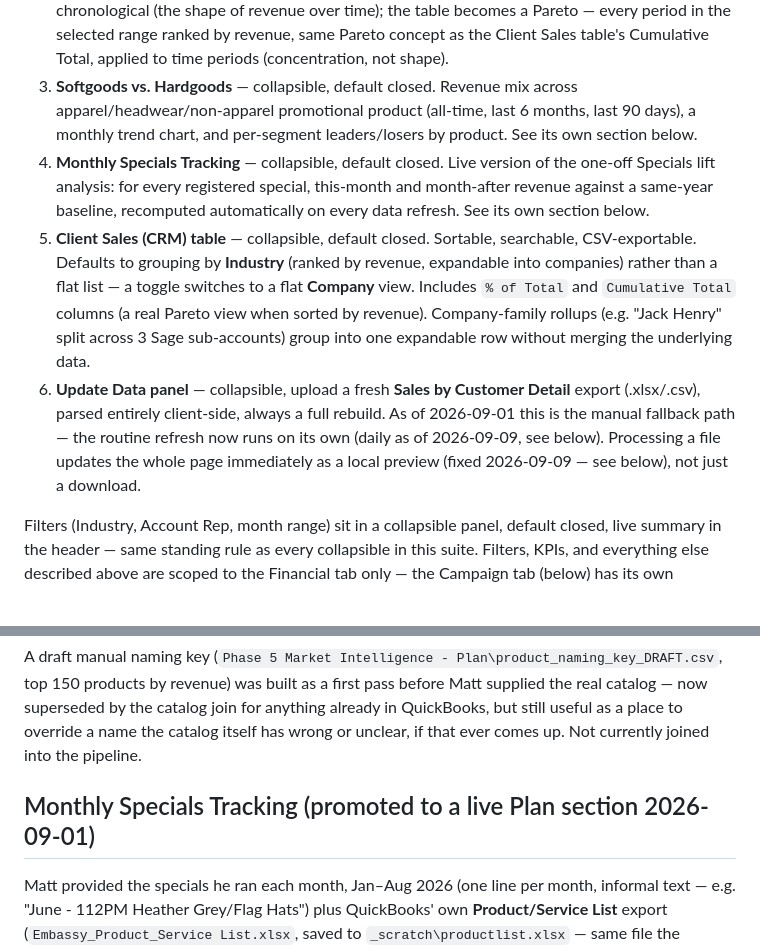
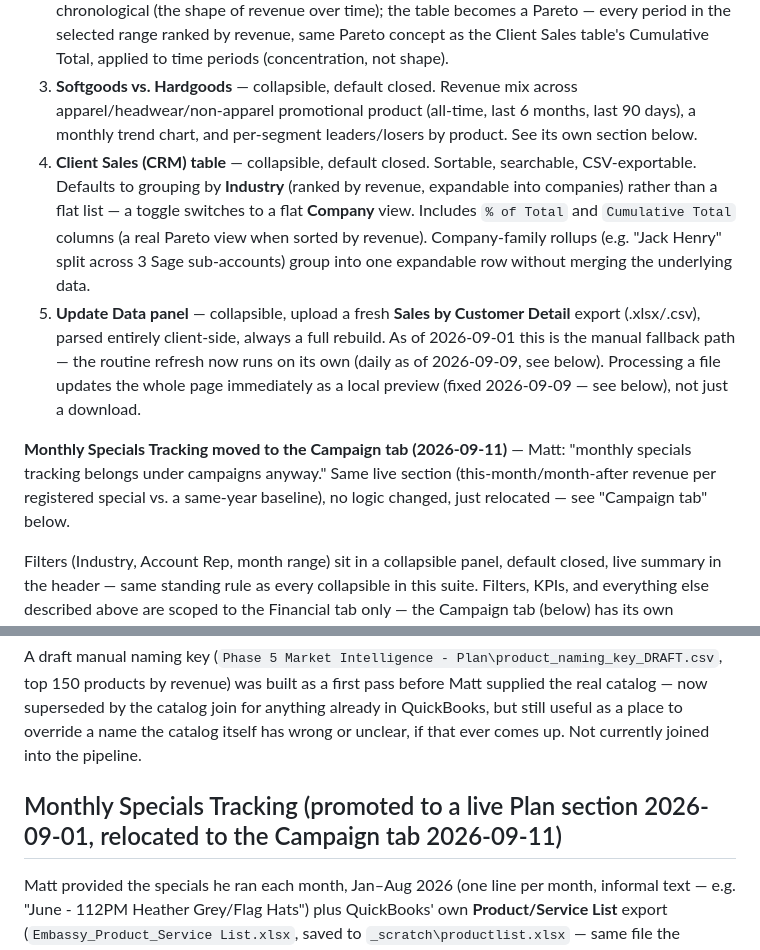
Before and after one commit to j3yarbr/embassy-market-intelligence-plan, a Markdown page: docs/PLAN.md, 2 parts joined by grey strips. GitHub-like rendering.

Commit message:
Document Monthly Specials Tracking's move to the Campaign tab

```diff
--- a/docs/PLAN.md
+++ b/docs/PLAN.md
@@ -11,9 +11,10 @@ Two tabs, `Financial` and `Campaign` (added 2026-09-11 — see "Page structure"
 1. **KPI strip** — Revenue in Range, Clients with Revenue, Avg Revenue/Client, Month-to-Month Delta, YoY Change. All reactive to the filters below.
 2. **Month-to-Month Revenue chart** — a Monthly/Weekly/Daily toggle in the chart's own header (added 2026-09-10 — see below) drives both the chart and the collapsible "Monthly figures" table together, plus a corner button that expands the chart into a larger modal and a dashed trend line on every granularity. In Monthly mode: single-hue bar chart with a YoY reference tick + month-over-month labels, plus a table with a YoY column and a click-to-expand detail view per month — companies this month vs. the same month last year, top-5 sellers each year, a win-back list (real prior-year buyers with zero revenue this month, ranked by dollar size), and an "Export one-pager" button that opens a print-ready report for that month in a new tab (added 2026-09-09 — see its own section below). In Weekly/Daily mode: the chart shows one bar per week/day, chronological (the shape of revenue over time); the table becomes a Pareto — every period in the selected range ranked by revenue, same Pareto concept as the Client Sales table's Cumulative Total, applied to time periods (concentration, not shape).
 3. **Softgoods vs. Hardgoods** — collapsible, default closed. Revenue mix across apparel/headwear/non-apparel promotional product (all-time, last 6 months, last 90 days), a monthly trend chart, and per-segment leaders/losers by product. See its own section below.
-4. **Monthly Specials Tracking** — collapsible, default closed. Live version of the one-off Specials lift analysis: for every registered special, this-month and month-after revenue against a same-year baseline, recomputed automatically on every data refresh. See its own section below.
-5. **Client Sales (CRM) table** — collapsible, default closed. Sortable, searchable, CSV-exportable. Defaults to grouping by **Industry** (ranked by revenue, expandable into companies) rather than a flat list — a toggle switches to a flat **Company** view. Includes `% of Total` and `Cumulative Total` columns (a real Pareto view when sorted by revenue). Company-family rollups (e.g. "Jack Henry" split across 3 Sage sub-accounts) group into one expandable row without merging the underlying data.
-6. **Update Data panel** — collapsible, upload a fresh **Sales by Customer Detail** export (.xlsx/.csv), parsed entirely client-side, always a full rebuild. As of 2026-09-01 this is the manual fallback path — the routine refresh now runs on its own (daily as of 2026-09-09, see below). Processing a file updates the whole page immediately as a local preview (fixed 2026-09-09 — see below), not just a download.
+4. **Client Sales (CRM) table** — collapsible, default closed. Sortable, searchable, CSV-exportable. Defaults to grouping by **Industry** (ranked by revenue, expandable into companies) rather than a flat list — a toggle switches to a flat **Company** view. Includes `% of Total` and `Cumulative Total` columns (a real Pareto view when sorted by revenue). Company-family rollups (e.g. "Jack Henry" split across 3 Sage sub-accounts) group into one expandable row without merging the underlying data.
+5. **Update Data panel** — collapsible, upload a fresh **Sales by Customer Detail** export (.xlsx/.csv), parsed entirely client-side, always a full rebuild. As of 2026-09-01 this is the manual fallback path — the routine refresh now runs on its own (daily as of 2026-09-09, see below). Processing a file updates the whole page immediately as a local preview (fixed 2026-09-09 — see below), not just a download.
+
+**Monthly Specials Tracking moved to the Campaign tab (2026-09-11)** — Matt: "monthly specials tracking belongs under campaigns anyway." Same live section (this-month/month-after revenue per registered special vs. a same-year baseline), no logic changed, just relocated — see "Campaign tab" below.
 
 Filters (Industry, Account Rep, month range) sit in a collapsible panel, default closed, live summary in the header — same standing rule as every collapsible in this suite. Filters, KPIs, and everything else described above are scoped to the Financial tab only — the Campaign tab (below) has its own separate content and doesn't react to these.
 
@@ -158,7 +159,7 @@ Started as a one-off analysis (Matt asked for "a review on the sales by product
 
 A draft manual naming key (`Phase 5 Market Intelligence - Plan\product_naming_key_DRAFT.csv`, top 150 products by revenue) was built as a first pass before Matt supplied the real catalog — now superseded by the catalog join for anything already in QuickBooks, but still useful as a place to override a name the catalog itself has wrong or unclear, if that ever comes up. Not currently joined into the pipeline.
 
-## Monthly Specials Tracking (promoted to a live Plan section 2026-09-01)
+## Monthly Specials Tracking (promoted to a live Plan section 2026-09-01, relocated to the Campaign tab 2026-09-11)
 
 Matt provided the specials he ran each month, Jan–Aug 2026 (one line per month, informal text — e.g. "June - 112PM Heather Grey/Flag Hats") plus QuickBooks' own **Product/Service List** export (`Embassy_Product_Service List.xlsx`, saved to `_scratch\productlist.xlsx` — same file the Softgoods/Hardgoods naming join uses above), and asked whether the specials showed a measurable lift in the sales data. It started as a one-time analysis — a published Artifact one-pager plus a matching one-page landscape PDF, both scoped to the fixed Jan–Aug 2026 window — then, same day, Matt asked to "add a tab in Plan for Monthly Specials Tracking," promoting it into a real, permanent section following the same pattern Softgoods/Hardgoods set.
 
```
